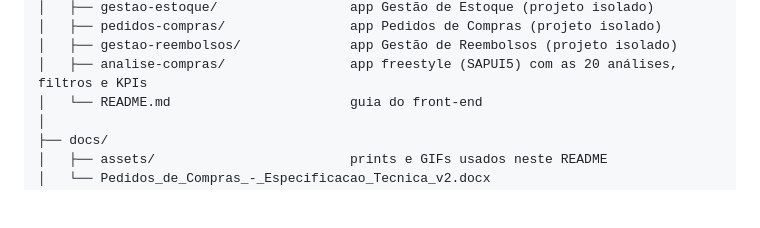
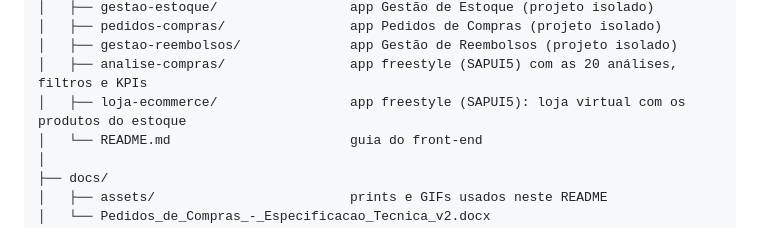
Before and after one commit to AdrianoBispo/sap-abap-rap-pedidos-de-compras-app, a Markdown page: README.md, the part around the change. GitHub-like rendering; blank space fills up the shorter version.

```diff
--- a/README.md
+++ b/README.md
@@ -239,6 +239,7 @@ stateDiagram-v2
 │   ├── pedidos-compras/                app Pedidos de Compras (projeto isolado)
 │   ├── gestao-reembolsos/              app Gestão de Reembolsos (projeto isolado)
 │   ├── analise-compras/                app freestyle (SAPUI5) com as 20 análises, filtros e KPIs
+│   ├── loja-ecommerce/                 app freestyle (SAPUI5): loja virtual com os produtos do estoque
 │   └── README.md                       guia do front-end
 │
 ├── docs/
```
Also changed, not shown: ui5/README.md (+4 -2 lines).
